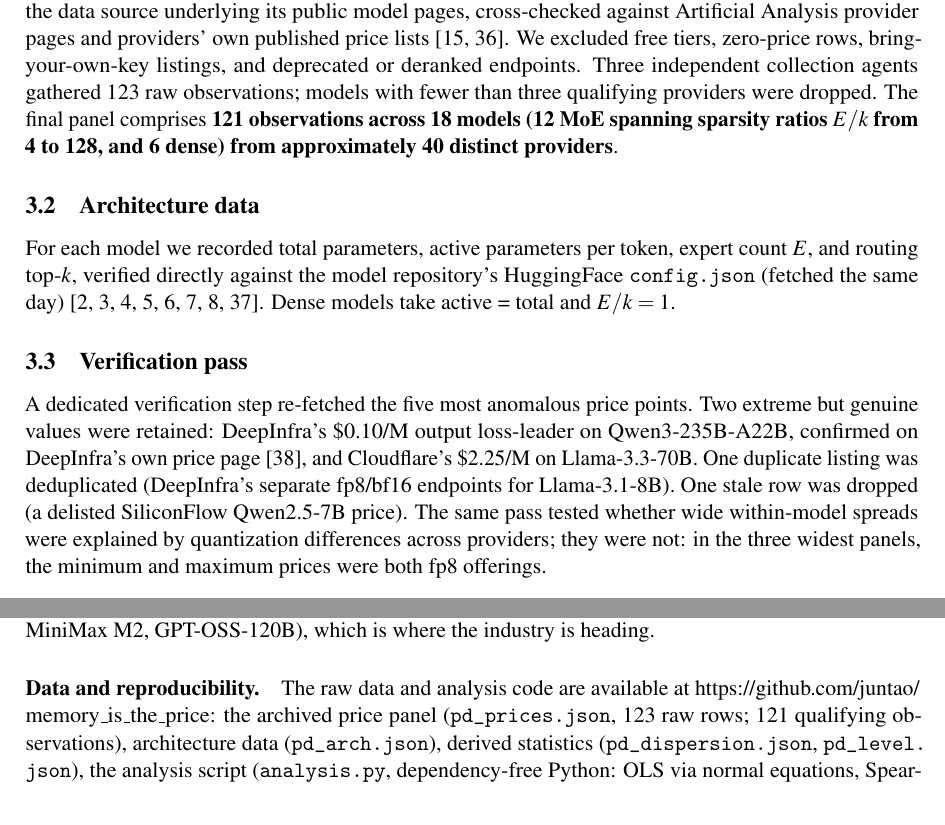
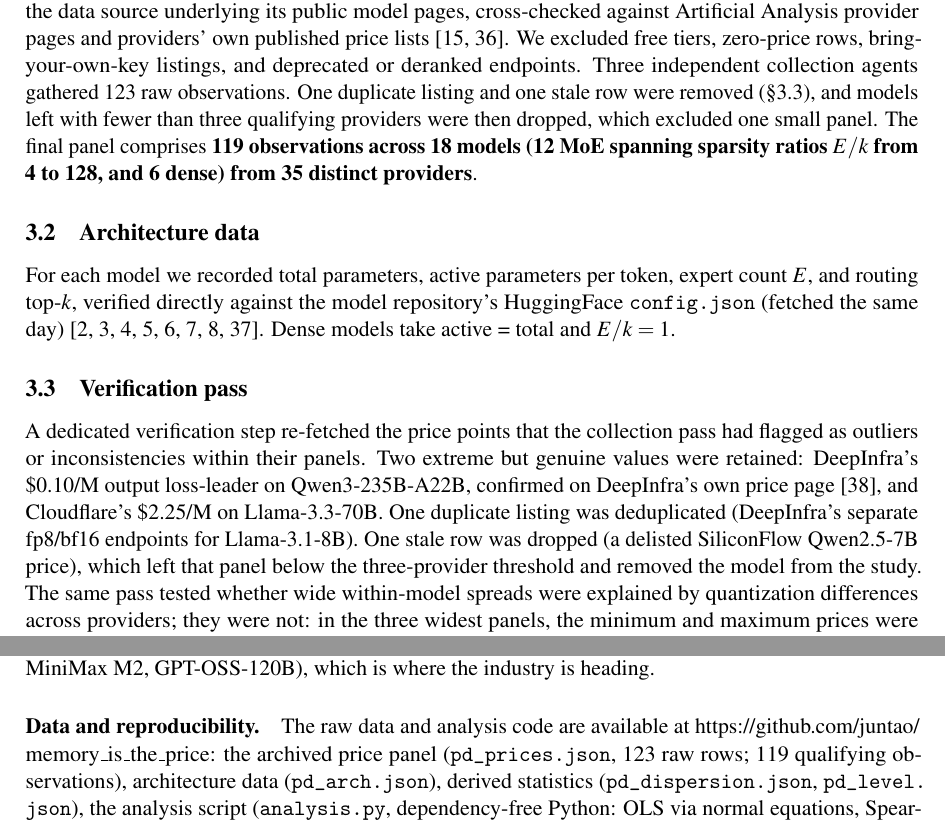
Before and after one commit to juntao/memory_is_the_price, a LaTeX paper (memory_is_the_price.tex): two parts of pages 5 and 12 of 15, joined at a grey line, cut so that both start at the same text. Compiled offline with pdfLaTeX.

Commit message:
Fix the observation count: the final panel is 119, not 121; ground the verification pass
Pulling on the 'five most anomalous price points' sentence exposed two
problems. First, the five-point framing was false precision: no objective
anomaly criterion reproduces the four named actions, and the fifth point was
never accounted for. The paragraph now says the verification re-fetched the
points flagged as outliers or inconsistencies during collection, accounts
for every action, and notes that dropping the stale SiliconFlow row left the
Qwen2.5-7B panel below the three-provider threshold, removing the model.
Second, that consequence invalidated the published count: 123 raw rows minus
one duplicate, one stale row, and the two remaining Qwen2.5-7B rows leave
119 observations, not 121, from 35 distinct providers, not approximately 40.
The archived data confirms both (the dispersion panel sizes sum to 119).
Corrected in the abstract, section 3.1, the data-availability paragraph, the
WISE abstract, the README, and the analysis.py header. No statistic changes:
the regression uses the 18 model-level medians and the dispersion panels,
both already consistent with 119.

Co-Authored-By: Claude Fable 5 <noreply@anthropic.com>

```diff
--- a/memory_is_the_price.tex
+++ b/memory_is_the_price.tex
@@ -223,10 +223,12 @@ underlying its public model pages, cross-checked against Artificial Analysis
 provider pages and providers' own published price lists~\cite{r1,r2}. We
 excluded free tiers, zero-price rows, bring-your-own-key listings, and
 deprecated or deranked endpoints. Three independent collection agents gathered
-123 raw observations; models with fewer than three qualifying providers were
-dropped. The final panel comprises \textbf{121 observations across 18 models
-(12 MoE spanning sparsity ratios $E/k$ from 4 to 128, and 6 dense) from
-approximately 40 distinct providers}.
+123 raw observations. One duplicate listing and one stale row were removed
+(\S\ref{sec:verify}), and models left with fewer than three qualifying
+providers were then dropped, which excluded one small panel. The final panel
+comprises \textbf{119 observations across 18 models (12 MoE spanning
+sparsity ratios $E/k$ from 4 to 128, and 6 dense) from 35 distinct
+providers}.
 
 \subsection{Architecture data}
 
@@ -237,9 +239,17 @@ day)~\cite{hf_scout,hf_maverick,hf_qwen,hf_kimi,hf_oss,hf_glm,hf_minimax,hf_r1}.
 Dense models take active = total and $E/k = 1$.
 
 \subsection{Verification pass}
+\label{sec:verify}
 
-A dedicated verification step re-fetched the five most anomalous price points.
-Two extreme but genuine values were retained: DeepInfra's \$0.10/M output loss-leader on Qwen3-235B-A22B, confirmed on DeepInfra's own price page~\cite{r18}, and Cloudflare's \$2.25/M on Llama-3.3-70B. One duplicate listing was deduplicated (DeepInfra's separate fp8/bf16 endpoints for Llama-3.1-8B). One stale row was dropped (a delisted SiliconFlow Qwen2.5-7B price). The same pass tested whether wide within-model spreads were explained
+A dedicated verification step re-fetched the price points that the
+collection pass had flagged as outliers or inconsistencies within their
+panels. Two extreme but genuine values were retained: DeepInfra's \$0.10/M
+output loss-leader on Qwen3-235B-A22B, confirmed on DeepInfra's own price
+page~\cite{r18}, and Cloudflare's \$2.25/M on Llama-3.3-70B. One duplicate
+listing was deduplicated (DeepInfra's separate fp8/bf16 endpoints for
+Llama-3.1-8B). One stale row was dropped (a delisted SiliconFlow Qwen2.5-7B
+price), which left that panel below the three-provider threshold and removed
+the model from the study. The same pass tested whether wide within-model spreads were explained
 by quantization differences across providers; they were not: in the three
 widest panels, the minimum and maximum prices were both fp8 offerings.
 
@@ -552,7 +562,7 @@ where the industry is heading.
 \paragraph{Data and reproducibility.}
 The raw data and analysis code are available at
 \url{https://github.com/juntao/memory_is_the_price}: the archived price panel
-(\path{pd_prices.json}, 123 raw rows; 121 qualifying observations),
+(\path{pd_prices.json}, 123 raw rows; 119 qualifying observations),
 architecture data (\path{pd_arch.json}), derived statistics
 (\path{pd_dispersion.json}, \path{pd_level.json}), the analysis script
 (\path{analysis.py}, dependency-free Python: OLS via normal equations,
```
Also changed, not shown: wise2026_extended_abstract.tex (+3 -3 lines), README.md, memory_is_the_price.pdf, wise2026_extended_abstract.pdf, memory_is_the_price.tex (2 more changed lines), 1 other file.
